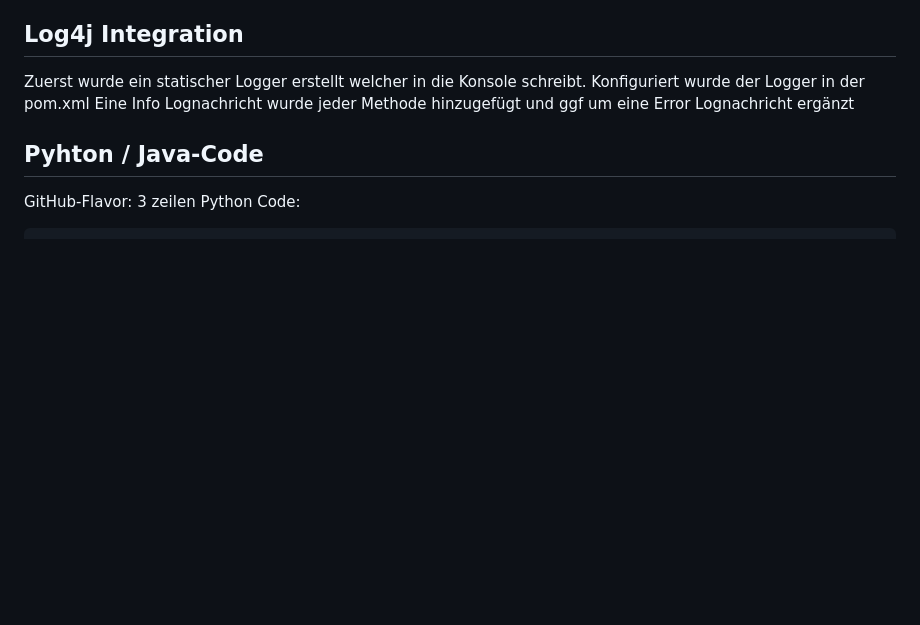
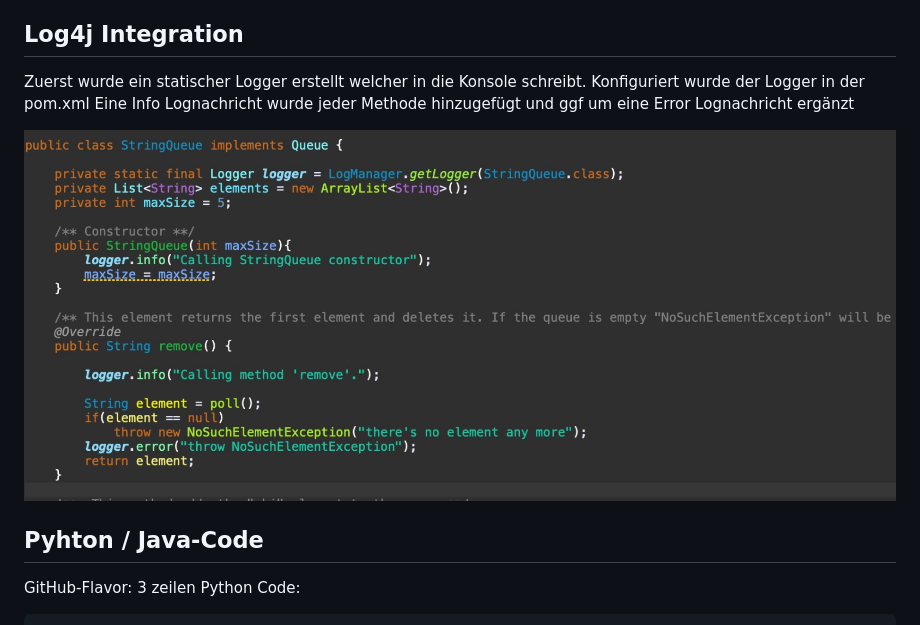
Before and after one commit to LucasPallan/19-Abgabe04-Goricanec-Pallan, a Markdown page: readme.md, the part around the change. GitHub-like rendering; pictures changed too: media/logger.jpg (added); blank space fills up the shorter version.

Commit message:
added text in doc (logger)

````diff
--- a/readme.md
+++ b/readme.md
@@ -62,6 +62,8 @@ Zuerst wurde ein statischer Logger erstellt welcher in die Konsole schreibt.
 Konfiguriert wurde der Logger in der pom.xml
 Eine Info Lognachricht wurde jeder Methode hinzugefügt und ggf um eine Error Lognachricht ergänzt
 
+![Screenshot vom Logger-Code](./media/logger.jpg)
+
 ## Pyhton / Java-Code ##
 GitHub-Flavor: 3 zeilen Python Code:
 ```
````
